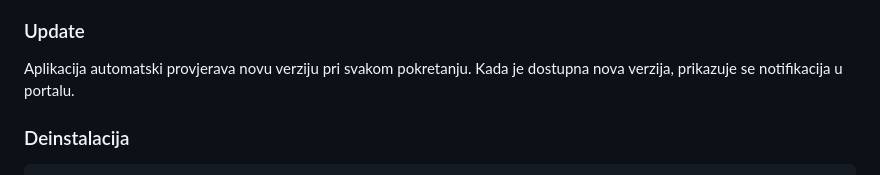
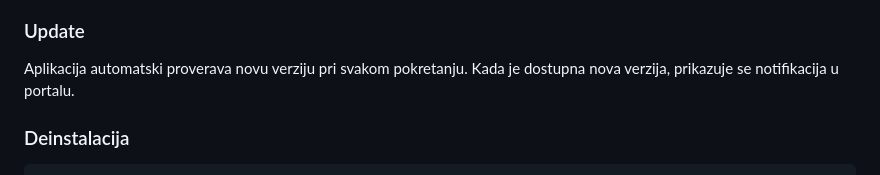
Before and after one commit to Dejan-Port/port-servisni-portal, a Markdown page: README.md, the part around the change. Drawn GitHub-style.

```diff
--- a/README.md
+++ b/README.md
@@ -33,7 +33,7 @@ Obavezno popuni podatke o firmi:
 
 ### Update
 
-Aplikacija automatski provjerava novu verziju pri svakom pokretanju. Kada je dostupna nova verzija, prikazuje se notifikacija u portalu.
+Aplikacija automatski proverava novu verziju pri svakom pokretanju. Kada je dostupna nova verzija, prikazuje se notifikacija u portalu.
 
 ### Deinstalacija
 
```
